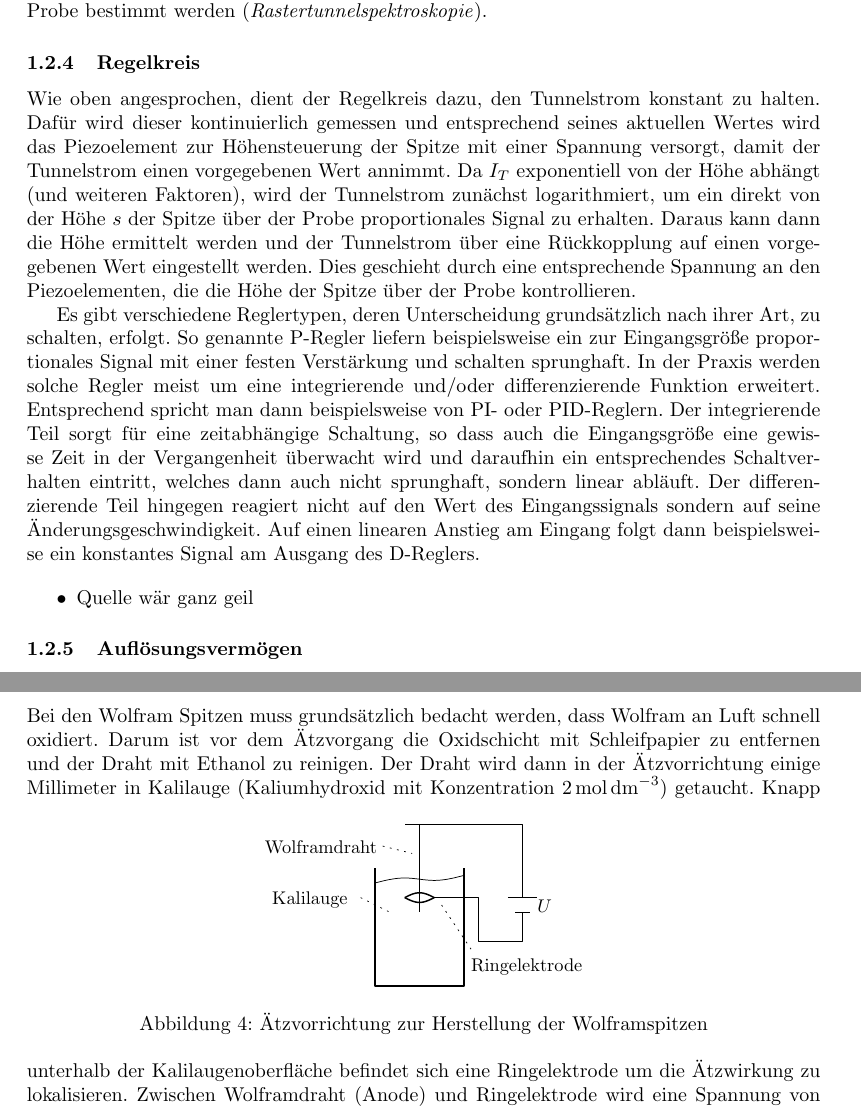
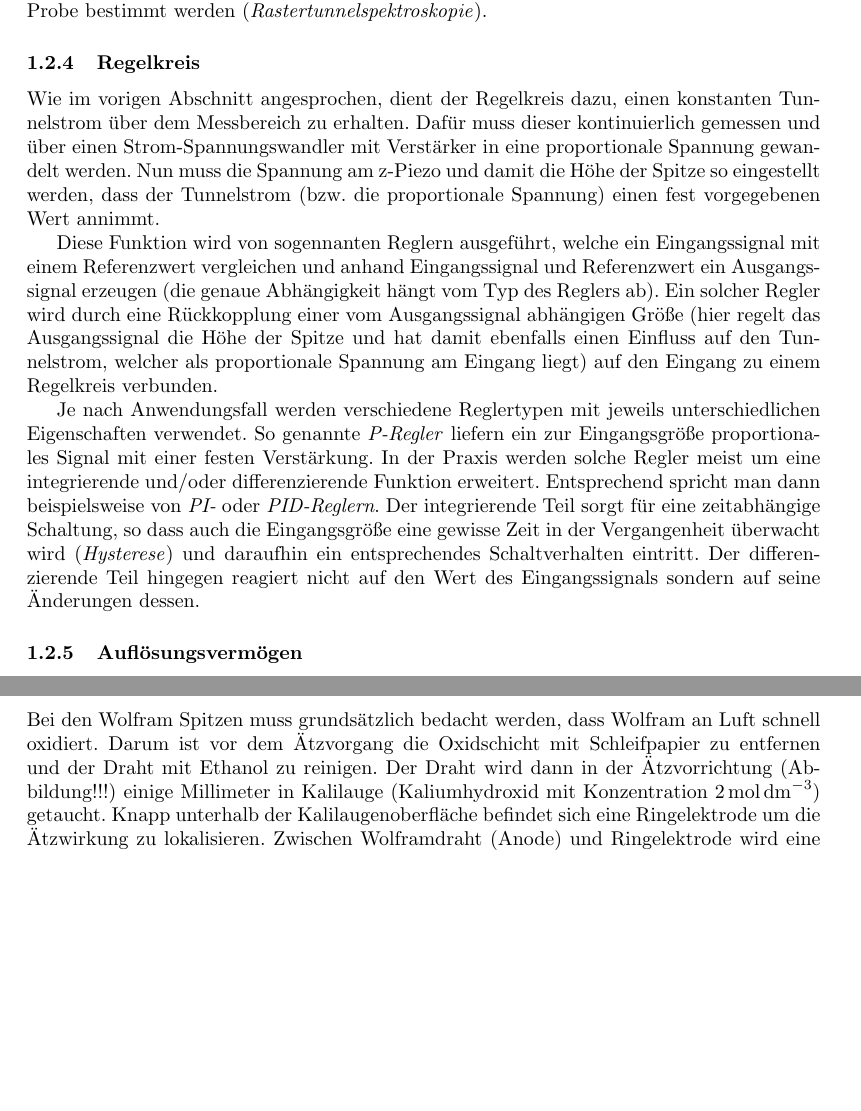
Before and after one commit to chrisdeutsch/phys412, a LaTeX paper (Rastertunnelmikroskopie/bericht.tex): two parts of pages 4 and 6 of 7, joined at a grey line, cut so that both start at the same text, the shorter picture padded with empty space. Compiled offline with pdfLaTeX.

Commit message:
Überarbeitet: Regelkreis

```diff
--- a/Rastertunnelmikroskopie/bericht.tex
+++ b/Rastertunnelmikroskopie/bericht.tex
@@ -145,23 +145,18 @@ Außerdem können durch eine Variation der Spannung zwischen Probe und Spitze we
 
 \subsubsection{Regelkreis}
 \label{sssec:Regelkreis}
+Wie im vorigen Abschnitt angesprochen, dient der Regelkreis dazu, einen konstanten Tunnelstrom über dem Messbereich zu erhalten.
+Dafür muss dieser kontinuierlich gemessen und über einen Strom-Spannungswandler mit Verstärker in eine proportionale Spannung gewandelt werden.
+Nun muss die Spannung am z-Piezo und damit die Höhe der Spitze so eingestellt werden, dass der Tunnelstrom (bzw. die proportionale Spannung) einen fest vorgegebenen Wert annimmt.
 
-Wie oben angesprochen, dient der Regelkreis dazu, den Tunnelstrom konstant zu halten.
-Dafür wird dieser kontinuierlich gemessen und entsprechend seines aktuellen Wertes wird das Piezoelement zur Höhensteuerung der Spitze mit einer Spannung versorgt, damit der Tunnelstrom einen vorgegebenen Wert annimmt.
-Da $I_T$ exponentiell von der Höhe abhängt (und weiteren Faktoren), wird der Tunnelstrom zunächst logarithmiert, um ein direkt von der Höhe $s$ der Spitze über der Probe proportionales Signal zu erhalten.
-Daraus kann dann die Höhe ermittelt werden und der Tunnelstrom über eine Rückkopplung auf einen vorgegebenen Wert eingestellt werden.
-Dies geschieht durch eine entsprechende Spannung an den Piezoelementen, die die Höhe der Spitze über der Probe kontrollieren.
+Diese Funktion wird von sogennanten Reglern ausgeführt, welche ein Eingangssignal mit einem Referenzwert vergleichen und anhand Eingangssignal und Referenzwert ein Ausgangssignal erzeugen (die genaue Abhängigkeit hängt vom Typ des Reglers ab).
+Ein solcher Regler wird durch eine Rückkopplung einer vom Ausgangssignal abhängigen Größe (hier regelt das Ausgangssignal die Höhe der Spitze und hat damit ebenfalls einen Einfluss auf den Tunnelstrom, welcher als proportionale Spannung am Eingang liegt) auf den Eingang zu einem Regelkreis verbunden.
 
-Es gibt verschiedene Reglertypen, deren Unterscheidung grundsätzlich nach ihrer Art, zu schalten, erfolgt.
-So genannte P-Regler liefern beispielsweise ein zur Eingangsgröße proportionales Signal mit einer festen Verstärkung und schalten sprunghaft.
-In der Praxis werden solche Regler meist um eine integrierende und/oder differenzierende Funktion erweitert. Entsprechend spricht man dann beispielsweise von PI- oder PID-Reglern.
-Der integrierende Teil sorgt für eine zeitabhängige Schaltung, so dass auch die Eingangsgröße eine gewisse Zeit in der Vergangenheit überwacht wird und daraufhin ein entsprechendes Schaltverhalten eintritt, welches dann auch nicht sprunghaft, sondern linear abläuft.
-Der differenzierende Teil hingegen reagiert nicht auf den Wert des Eingangssignals sondern auf seine Änderungsgeschwindigkeit.
-Auf einen linearen Anstieg am Eingang folgt dann beispielsweise ein konstantes Signal am Ausgang des D-Reglers.
-
-\begin{itemize}
-\item Quelle wär ganz geil
-\end{itemize}
+Je nach Anwendungsfall werden verschiedene Reglertypen mit jeweils unterschiedlichen Eigenschaften verwendet.
+So genannte \emph{P-Regler} liefern ein zur Eingangsgröße proportionales Signal mit einer festen Verstärkung.
+In der Praxis werden solche Regler meist um eine integrierende und/oder differenzierende Funktion erweitert. Entsprechend spricht man dann beispielsweise von \emph{PI-} oder \emph{PID-Reglern}.
+Der integrierende Teil sorgt für eine zeitabhängige Schaltung, so dass auch die Eingangsgröße eine gewisse Zeit in der Vergangenheit überwacht wird (\emph{Hysterese}) und daraufhin ein entsprechendes Schaltverhalten eintritt.
+Der differenzierende Teil hingegen reagiert nicht auf den Wert des Eingangssignals sondern auf seine Änderungen dessen.
 
 \subsubsection{Auflösungsvermögen}
 Laterale Auflösung abhängig von Krümmungsradius der Spitze: typisch \SI{1}{\angstrom}
@@ -223,13 +218,7 @@ Nun wird ruckartig und longitudinal Druck ausgeübt, so dass der Draht abreißt.
 
 Bei den Wolfram Spitzen muss grundsätzlich bedacht werden, dass Wolfram an Luft schnell oxidiert.
 Darum ist vor dem Ätzvorgang die Oxidschicht mit Schleifpapier zu entfernen und  der Draht mit Ethanol zu reinigen.
-Der Draht wird dann in der Ätzvorrichtung einige Millimeter in Kalilauge (Kaliumhydroxid mit Konzentration \SI{2}{\mol\per\cubic\deci\metre}) getaucht.
-\begin{figure}[h]
-\centering
-\includegraphics[width=0.4\textwidth]{./grafiken/aetzvorrichtung.pdf}
-\caption{Ätzvorrichtung zur Herstellung der Wolframspitzen}
-\label{fig:aetzen}
-\end{figure}
+Der Draht wird dann in der Ätzvorrichtung (Abbildung!!!) einige Millimeter in Kalilauge (Kaliumhydroxid mit Konzentration \SI{2}{\mol\per\cubic\deci\metre}) getaucht.
 Knapp unterhalb der Kalilaugenoberfläche befindet sich eine Ringelektrode um die Ätzwirkung zu lokalisieren.
 Zwischen Wolframdraht (Anode) und Ringelektrode wird eine Spannung von \SI{10}{\volt} angelegt, sodass sich Wolframionen aus dem Draht nahe der Wolframdraht--Kalilauge--Luft-Grenzschicht lösen können und zur Elektrode wandern.
 Nun wird der Stromfluss beobachtet um den Moment abzupassen, an dem der Draht am Meniskus bricht.
```
